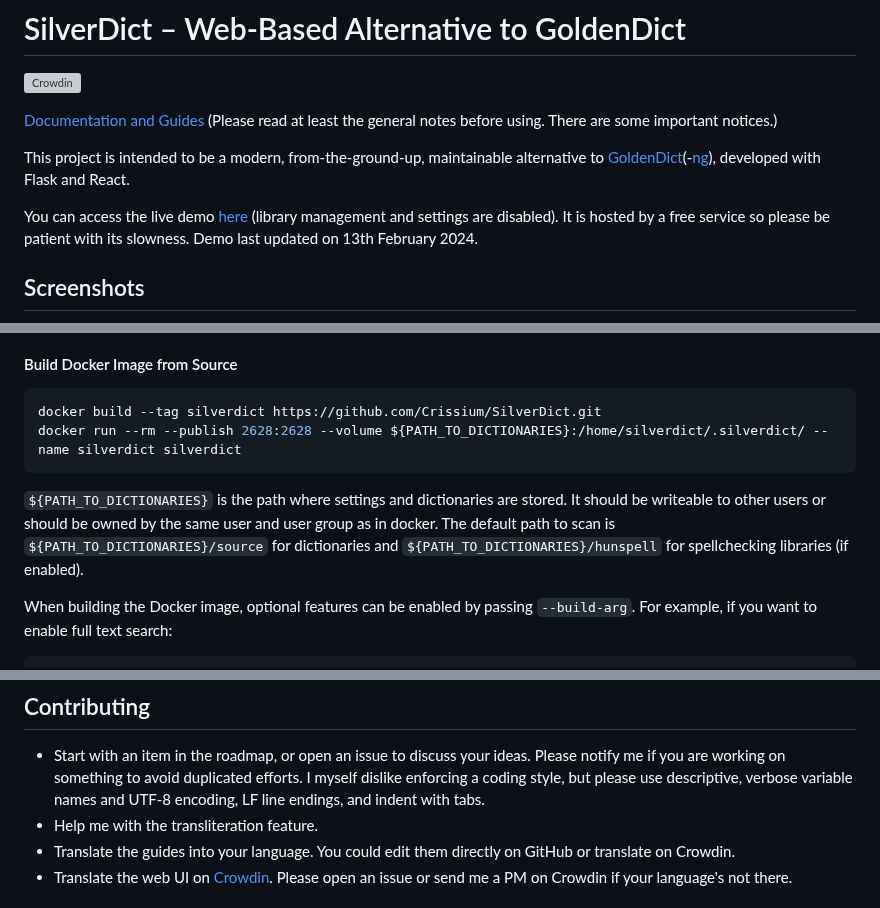
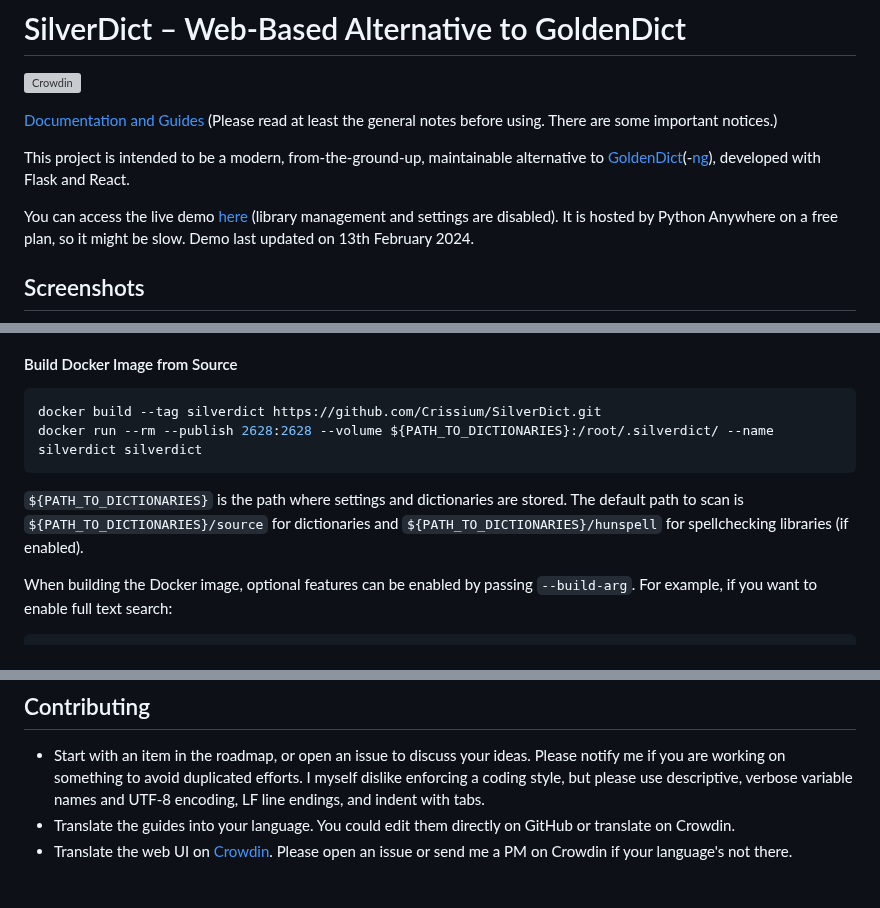
Before and after one commit to Crissium/SilverDict, a Markdown page: README.md, 3 parts joined by grey strips. Rendered like a GitHub page; grey boxes are pictures that could not be loaded.

````diff
--- a/README.md
+++ b/README.md
@@ -6,7 +6,7 @@
 
 This project is intended to be a modern, from-the-ground-up, maintainable alternative to [GoldenDict](https://github.com/goldendict/goldendict)(-[ng](https://github.com/xiaoyifang/goldendict-ng)), developed with Flask and React.
 
-You can access the live demo [here](https://mathsdodger.eu.pythonanywhere.com/) (library management and settings are disabled). It is hosted by a free service so please be patient with its slowness. Demo last updated on 13th February 2024.
+You can access the live demo [here](https://mathsdodger.eu.pythonanywhere.com/) (library management and settings are disabled). It is hosted by Python Anywhere on a free plan, so it might be slow. Demo last updated on 13th February 2024.
 
 ## Screenshots
 
@@ -118,10 +115,10 @@ Assuming your distribution uses systemd, you can refer to the provided sample sy
 
 ```bash
 docker build --tag silverdict https://github.com/Crissium/SilverDict.git
-docker run --rm --publish 2628:2628 --volume ${PATH_TO_DICTIONARIES}:/home/silverdict/.silverdict/ --name silverdict silverdict
+docker run --rm --publish 2628:2628 --volume ${PATH_TO_DICTIONARIES}:/root/.silverdict/ --name silverdict silverdict
 ```
 
-`${PATH_TO_DICTIONARIES}` is the path where settings and dictionaries are stored. It should be writeable to other users or should be owned by the same user and user group as in docker. The default path to scan is `${PATH_TO_DICTIONARIES}/source` for dictionaries and `${PATH_TO_DICTIONARIES}/hunspell` for spellchecking libraries (if enabled).
+`${PATH_TO_DICTIONARIES}` is the path where settings and dictionaries are stored. The default path to scan is `${PATH_TO_DICTIONARIES}/source` for dictionaries and `${PATH_TO_DICTIONARIES}/hunspell` for spellchecking libraries (if enabled).
 
 When building the Docker image, optional features can be enabled by passing `--build-arg`. For example, if you want to enable full text search:
 
@@ -156,7 +153,6 @@ Then run the container as above. This image is built with all three optional fea
 ## Contributing
 
 - Start with an item in the roadmap, or open an issue to discuss your ideas. Please notify me if you are working on something to avoid duplicated efforts. I myself dislike enforcing a coding style, but please use descriptive, verbose variable names and UTF-8 encoding, LF line endings, and indent with tabs.
-- Help me with the transliteration feature.
 - Translate the guides into your language. You could edit them directly on GitHub or translate on Crowdin.
 - Translate the web UI on [Crowdin](https://crowdin.com/project/silverdict/invite?h=1ae82ee0d45867272b3af80cc93779871997870). Please open an issue or send me a PM on Crowdin if your language's not there.
 
````
Also changed, not shown: other parts of README.md (+15 -18 lines).
